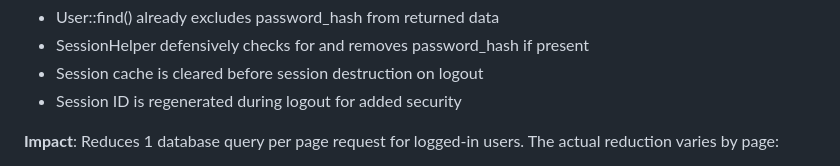
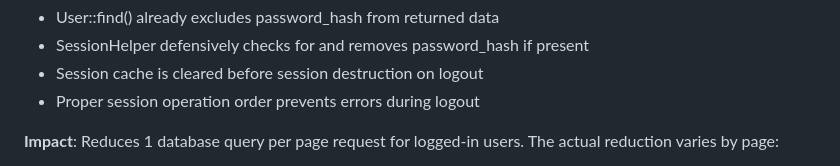
Before and after one commit to druvx13/WuxiaReader, a Markdown page: PERFORMANCE.md, the part around the change. Drawn GitHub-style.

Commit message:
Fix documentation accuracy - remove incorrect session regeneration claim
Co-authored-by: druvx13 <131332414+druvx13@users.noreply.github.com>

```diff
--- a/PERFORMANCE.md
+++ b/PERFORMANCE.md
@@ -77,7 +77,7 @@ Added composite and single-column indexes to improve query performance:
 - User::find() already excludes password_hash from returned data
 - SessionHelper defensively checks for and removes password_hash if present
 - Session cache is cleared before session destruction on logout
-- Session ID is regenerated during logout for added security
+- Proper session operation order prevents errors during logout
 
 **Impact**: Reduces 1 database query per page request for logged-in users. The actual reduction varies by page:
 - Pages with many queries (e.g., novel detail page): ~16-20% reduction
```
